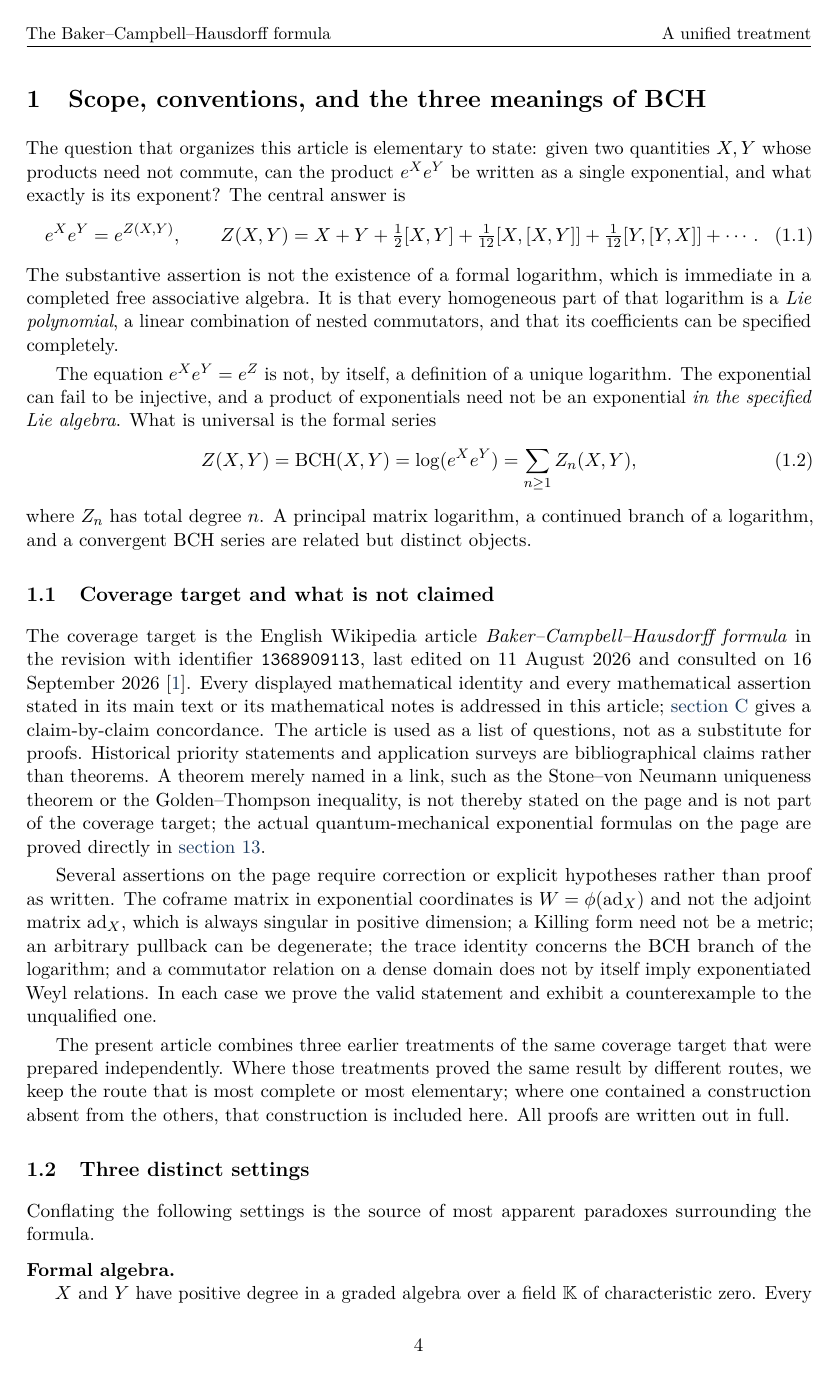
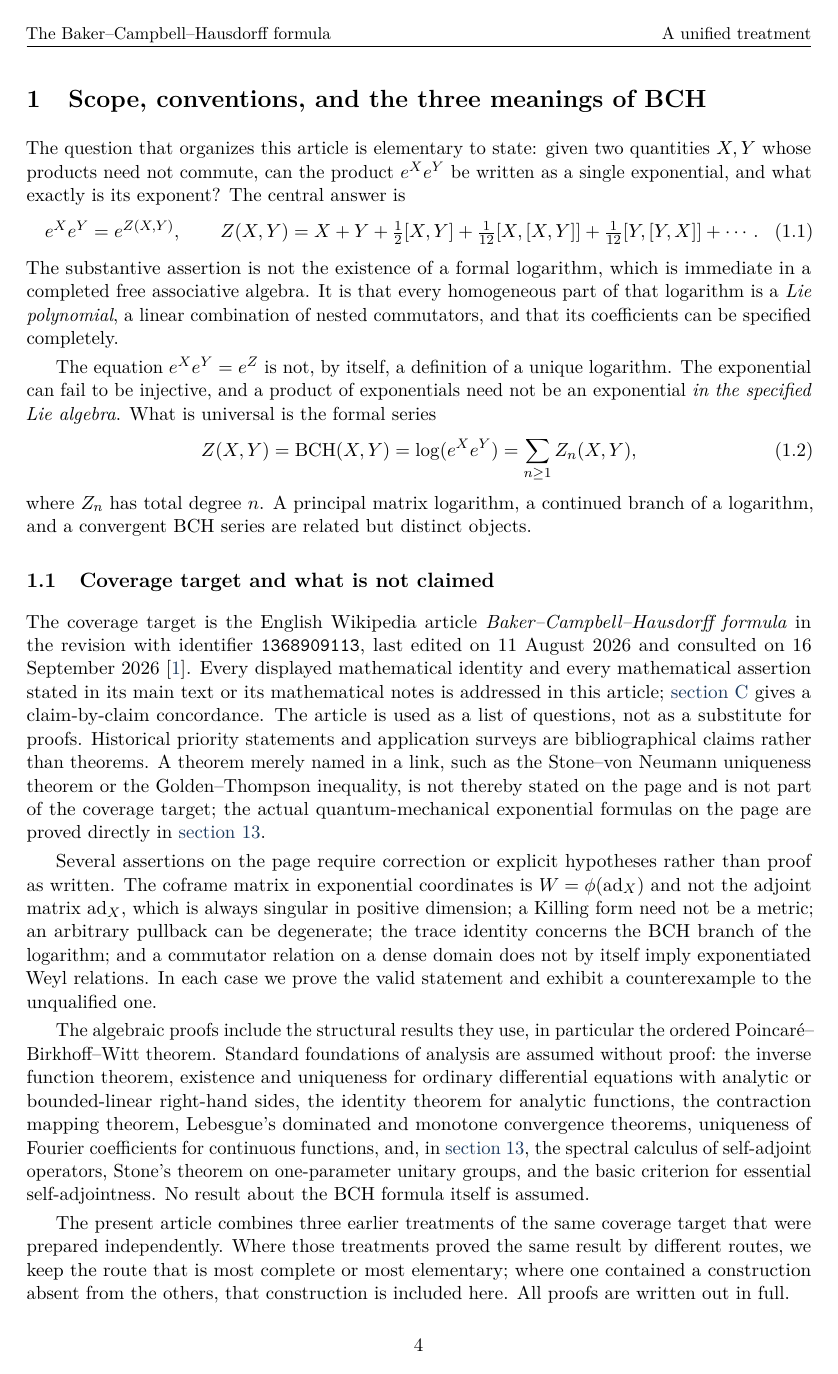
Before and after one commit to VladimirReshetnikov/BCH, a LaTeX paper (docs/combined/bch_combined.tex, which reads docs/combined/tex/01_scope.tex, docs/combined/tex/appendix_coverage.tex): page 4 of 69. The pictures show the PDF file docs/combined/bch_combined.pdf that the author committed with the source.

Commit message:
Combined BCH article: untrack build dir, LF outputs, assumed-foundations note
- Stop tracking docs/combined/.build/ and ignore .build/ directories in
  .gitignore (the intermediate PDF had been added by mistake; the
  deliverable is docs/combined/bch_combined.pdf).
- make_tables.py and run_all_verifiers.py now write their outputs with LF
  line endings, matching .editorconfig and .gitattributes; regenerated
  tex/appendix_tables.tex and data/verification_summary.json (76 passed
  checks: 20 + 30 + 26).
- Section 1 now states explicitly which standard analytic foundations are
  assumed without proof (inverse function theorem, ODE uniqueness, identity
  theorem, contraction mapping, dominated/monotone convergence, uniqueness
  of Fourier coefficients, spectral calculus, Stone's theorem, the
  essential self-adjointness criterion) and that nothing about BCH itself
  is assumed.
- Coverage table uses capitalized cross-references throughout.
- Rebuilt bch_combined.pdf (69 pages, no overfull lines).

Co-Authored-By: Claude Fable 5.1 <noreply@anthropic.com>

```diff
--- a/docs/combined/tex/01_scope.tex
+++ b/docs/combined/tex/01_scope.tex
@@ -46,6 +46,18 @@ arbitrary pullback can be degenerate; the trace identity concerns the BCH
 branch of the logarithm; and a commutator relation on a dense domain does not
 by itself imply exponentiated Weyl relations. In each case we prove the valid
 statement and exhibit a counterexample to the unqualified one.
+
+The algebraic proofs include the structural results they use, in
+particular the ordered Poincar\'e--Birkhoff--Witt theorem. Standard
+foundations of analysis are assumed without proof: the inverse function
+theorem, existence and uniqueness for ordinary differential equations with
+analytic or bounded-linear right-hand sides, the identity theorem for
+analytic functions, the contraction mapping theorem, Lebesgue's dominated
+and monotone convergence theorems, uniqueness of Fourier coefficients for
+continuous functions, and, in \cref{sec:quantum}, the spectral calculus of
+self-adjoint operators, Stone's theorem on one-parameter unitary groups,
+and the basic criterion for essential self-adjointness. No result about
+the BCH formula itself is assumed.
 
 The present article combines three earlier treatments of the same coverage
 target that were prepared independently. Where those treatments proved the
--- a/docs/combined/tex/appendix_coverage.tex
+++ b/docs/combined/tex/appendix_coverage.tex
@@ -27,45 +27,45 @@ Introduction & Commutator interpretation, antisymmetry, Jacobi identity. & \Cref
 Introduction & Small elements give a convergent BCH series; the exponential gives coordinates near the identity; local multiplication is determined by the bracket. & \Cref{thm:convergence,thm:local}.\\
 Introduction; explicit forms & Lie correspondence; integration of Lie algebra homomorphisms and representations. & \Cref{thm:localcorr,thm:integration}; simple connectedness stated as the global hypothesis.\\
 Dynkin formula & Complete block sum, factorial and total-degree denominators, right-nested convention. & \Cref{thm:dynkin}, \eqref{eq:dynkin}, \eqref{eq:rightbracket}.\\
-Dynkin formula & Vanishing of summands whose final block ends in repeated letters. & Last assertion of \cref{thm:dynkin}, $[a,a]=0$.\\
-Dynkin formula & Every displayed BCH term through degree six. & \eqref{eq:z1}--\eqref{eq:z6}, \cref{prop:lowdegree}, certificate \cref{tab:words6}.\\
+Dynkin formula & Vanishing of summands whose final block ends in repeated letters. & Last assertion of \Cref{thm:dynkin}, $[a,a]=0$.\\
+Dynkin formula & Every displayed BCH term through degree six. & \eqref{eq:z1}--\eqref{eq:z6}, \Cref{prop:lowdegree}, certificate \Cref{tab:words6}.\\
 Dynkin formula & All nonlinear terms lie in the ideal generated by $[X,Y]$. & \Cref{thm:formalbch}.\\
 Dynkin formula & $Z(Y,X)=-Z(-X,-Y)$; homogeneous interchange signs. & \Cref{prop:symmetry}, \eqref{eq:swap}, \eqref{eq:parity}.\\
 Integral form & Poincar\'e integral and the function $\psi(x)=x\log x/(x-1)$. & \Cref{thm:poincare}, \eqref{eq:poincare}, \eqref{eq:psi}.\\
-Integral form; note & $\psi(e^y)$ and the Bernoulli coefficients with $B_1=+\tfrac12$. & \eqref{eq:psibeta}, \cref{prop:bernoulli}.\\
-Matrix illustration & Tangent Lie algebra, matrix commutator, matrix exponential. & Opening of \cref{sec:liegroups}.\\
-Matrix illustration & Full associative logarithmic block sum. & \eqref{eq:blocks}, \cref{thm:wordcut}; absolute convergence in \cref{thm:convergence}.\\
-Matrix illustration & Associative terms $z_1,\ldots,z_4$ and their expression by brackets. & \eqref{eq:assoc2}--\eqref{eq:assoc4}, \cref{prop:lowdegree}.\\
-Matrix illustration; note & Conditions $\norm X+\norm Y<\log2$ and $\norm Z<\log2$; Hilbert--Schmidt norm. & \Cref{thm:convergence}; discussion after \eqref{eq:mercatortail}; submultiplicativity of the HS norm proved in \cref{sec:convergence}.\\
+Integral form; note & $\psi(e^y)$ and the Bernoulli coefficients with $B_1=+\tfrac12$. & \eqref{eq:psibeta}, \Cref{prop:bernoulli}.\\
+Matrix illustration & Tangent Lie algebra, matrix commutator, matrix exponential. & Opening of \Cref{sec:liegroups}.\\
+Matrix illustration & Full associative logarithmic block sum. & \eqref{eq:blocks}, \Cref{thm:wordcut}; absolute convergence in \Cref{thm:convergence}.\\
+Matrix illustration & Associative terms $z_1,\ldots,z_4$ and their expression by brackets. & \eqref{eq:assoc2}--\eqref{eq:assoc4}, \Cref{prop:lowdegree}.\\
+Matrix illustration; note & Conditions $\norm X+\norm Y<\log2$ and $\norm Z<\log2$; Hilbert--Schmidt norm. & \Cref{thm:convergence}; discussion after \eqref{eq:mercatortail}; submultiplicativity of the HS norm proved in \Cref{sec:convergence}.\\
 Matrix illustration & Trace of the BCH logarithm; higher terms traceless. & \Cref{prop:trace}; \emph{qualified} for other branches by \eqref{eq:tracebranch}.\\
 Convergence issues & The $\mathfrak{sl}_2(\C)$ matrices, their product, and absence of a traceless logarithm; divergence of BCH. & \Cref{thm:sl2}; all logarithms classified, even conditional convergence excluded.\\
-Convergence issues & Nonisomorphic groups with the same Lie algebra. & The $\R$ versus $S^1$ example after \cref{thm:local}.\\
+Convergence issues & Nonisomorphic groups with the same Lie algebra. & The $\R$ versus $S^1$ example after \Cref{thm:local}.\\
 Convergence issues & Bound $\norm X+\norm Y<\tfrac12\log2$ in any submultiplicative norm. & \Cref{thm:convergence}(iii), distinguished from the grouped bound.\\
 Special cases & Commuting variables. & \Cref{prop:commuting}.\\
 Special cases; Campbell application & Central commutator: truncation and disentangling without smallness. & \Cref{thm:central}, including the differential proof of global validity.\\
 Special cases & Expansion linear in $Y$, hyperbolic cotangent form, Bernoulli coefficients of $\ad_X^nY$. & \Cref{cor:linearY}; all higher $Y$-orders in \eqref{eq:bidegree}, \eqref{eq:Hqrec}, \eqref{eq:H2kernel}.\\
-Special cases & $[X,Y]=sY$: no terms with two or more $Y$'s; closed form; excluded poles; removable $s=0$. & \Cref{thm:eigen}, \cref{ex:resonance}; Taylor convergence versus global resummation distinguished.\\
-Special cases & Eigenvector braiding and adjoint dilation. & \eqref{eq:eigenbraid}, \cref{thm:campbell}.\\
+Special cases & $[X,Y]=sY$: no terms with two or more $Y$'s; closed form; excluded poles; removable $s=0$. & \Cref{thm:eigen}, \Cref{ex:resonance}; Taylor convergence versus global resummation distinguished.\\
+Special cases & Eigenvector braiding and adjoint dilation. & \eqref{eq:eigenbraid}, \Cref{thm:campbell}.\\
 Existence results & Formal exp/log bijection; homogeneous grouping. & \Cref{lem:explog,thm:wordcut}.\\
-Existence results & Coproduct on noncommuting series. & \eqref{eq:coproduct}, \eqref{eq:unshuffle}; \emph{qualified}: completed tensor product, with the counterexample in \cref{app:pbw}.\\
+Existence results & Coproduct on noncommuting series. & \eqref{eq:coproduct}, \eqref{eq:unshuffle}; \emph{qualified}: completed tensor product, with the counterexample in \Cref{app:pbw}.\\
 Existence results & Exponential is group-like iff exponent is primitive; group-like elements form a group. & \Cref{lem:grouplike}, with constant term $1$ in the definition.\\
 Existence results & Friedrichs' characterization of primitive elements; BCH follows. & \Cref{lem:dsw,thm:friedrichs,thm:formalbch}.\\
-Existence results & Free enveloping algebra is the free associative algebra; natural Hopf structure; validity in any characteristic-zero Lie algebra. & \Cref{prop:enveloping}, \cref{sec:universal}, \cref{app:pbw}.\\
+Existence results & Free enveloping algebra is the free associative algebra; natural Hopf structure; validity in any characteristic-zero Lie algebra. & \Cref{prop:enveloping}, \Cref{sec:universal}, \Cref{app:pbw}.\\
 Existence results & Existence of a recursive Lie-only construction. & \Cref{thm:homrec}, independent of the Hopf proof.\\
-Zassenhaus formula & Ordered product; displayed $C_2,C_3,C_4$ including the left-nested $C_4$. & \Cref{thm:zassenhaus}, \cref{prop:zassdisplayed}.\\
-Zassenhaus formula & Compact product $e^{-tX}e^{t(X+Y)}=\prod e^{t^nC_n}$. & Convention $C_1=Y$, after \cref{thm:zassenhaus}.\\
-Zassenhaus formula & All later exponents are homogeneous Lie polynomials; recursive determination; the ellipsis. & \Cref{thm:zassenhaus}, \cref{prop:zassdiff}, \cref{thm:tree}, \cref{tab:zass56}; convergence in \cref{thm:zconv}.\\
-Zassenhaus formula & Suzuki--Trotter consequence. & \Cref{sec:splitting}: \cref{thm:trotter,prop:symmetric,thm:suzuki} with complete error series.\\
+Zassenhaus formula & Ordered product; displayed $C_2,C_3,C_4$ including the left-nested $C_4$. & \Cref{thm:zassenhaus}, \Cref{prop:zassdisplayed}.\\
+Zassenhaus formula & Compact product $e^{-tX}e^{t(X+Y)}=\prod e^{t^nC_n}$. & Convention $C_1=Y$, after \Cref{thm:zassenhaus}.\\
+Zassenhaus formula & All later exponents are homogeneous Lie polynomials; recursive determination; the ellipsis. & \Cref{thm:zassenhaus}, \Cref{prop:zassdiff}, \Cref{thm:tree}, \Cref{tab:zass56}; convergence in \Cref{thm:zconv}.\\
+Zassenhaus formula & Suzuki--Trotter consequence. & \Cref{sec:splitting}: \Cref{thm:trotter,prop:symmetric,thm:suzuki} with complete error series.\\
 Campbell identity & $\Ad_{e^X}=e^{\ad_X}$, all iterated commutators, and the defining differential equation. & \Cref{thm:campbell}, \eqref{eq:adbinomial}.\\
 Campbell identity & General conjugation and braiding identities; central reduction. & \eqref{eq:conjexp}, \eqref{eq:braiding}, \eqref{eq:centralconj}.\\
-Campbell application & Differentiation of $e^{sX}e^{sY}$ and its solution. & Proof of \cref{thm:central}.\\
+Campbell application & Differentiation of $e^{sX}e^{sY}$ and its solution. & Proof of \Cref{thm:central}.\\
 Infinitesimal case & Full series for $e^{-X}\dd e^X$. & \eqref{eq:leftdexp}, \eqref{eq:infinitesimal}.\\
 Infinitesimal case & Structure-constant expansion; matrices $M$ and $W$; quotient notation. & \eqref{eq:components}--\eqref{eq:thetaW}; \emph{qualified}: $(I-e^{-M})M^{-1}$ means $\phi(M)$.\\
-Infinitesimal case & Identification of $M$ as a vielbein. & \emph{Corrected} by \cref{prop:coframe}: $W$ is the coframe and $M$ is always singular.\\
-Infinitesimal case & Pullback metric $g_{ij}=W^a{}_iW^b{}_jB_{ab}$ and the Killing form as metric. & \Cref{thm:pullback}, \eqref{eq:killing}; \emph{qualified}: Jacobian factors and nondegeneracy required; all orders in \cref{thm:metric}.\\
+Infinitesimal case & Identification of $M$ as a vielbein. & \emph{Corrected} by \Cref{prop:coframe}: $W$ is the coframe and $M$ is always singular.\\
+Infinitesimal case & Pullback metric $g_{ij}=W^a{}_iW^b{}_jB_{ab}$ and the Killing form as metric. & \Cref{thm:pullback}, \eqref{eq:killing}; \emph{qualified}: Jacobian factors and nondegeneracy required; all orders in \Cref{thm:metric}.\\
 Quantum mechanics & $[Q,P]=\ii\hbar I$ and centrality. & \eqref{eq:QP}, \eqref{eq:CCR} on the stated invariant core.\\
-Quantum mechanics & Exponentiated canonical relation; exact symmetric three-factor form. & \Cref{thm:weyl}; \cref{prop:ccrcounter} shows a bare dense-domain commutator is insufficient.\\
-Quantum mechanics & $[a^\dagger,a]=-I$; normal ordering of the displacement operator. & \eqref{eq:creation}, \cref{thm:displacement}, with explicit domain and closure.\\
+Quantum mechanics & Exponentiated canonical relation; exact symmetric three-factor form. & \Cref{thm:weyl}; \Cref{prop:ccrcounter} shows a bare dense-domain commutator is insufficient.\\
+Quantum mechanics & $[a^\dagger,a]=-I$; normal ordering of the displacement operator. & \eqref{eq:creation}, \Cref{thm:displacement}, with explicit domain and closure.\\
 Quantum mechanics & Product of two displacements, its phase, Heisenberg nilpotence. & \Cref{thm:Dcomposition}, \eqref{eq:Dproduct}, \eqref{eq:heisenberglaw}.\\
 Quantum mechanics & Expansions hidden in the displacement exponentials. & \eqref{eq:Dall}--\eqref{eq:laguerre}.\\
 \end{longtable}
```
Also changed, not shown: docs/combined/code/make_tables.py (+1 -1 lines), docs/combined/code/run_all_verifiers.py (+1 -1 lines), docs/combined/.build/bch_combined.pdf (deleted), docs/combined/bch_combined.pdf, docs/combined/tex/appendix_tables.tex (line endings or trailing spaces), 2 other files.
